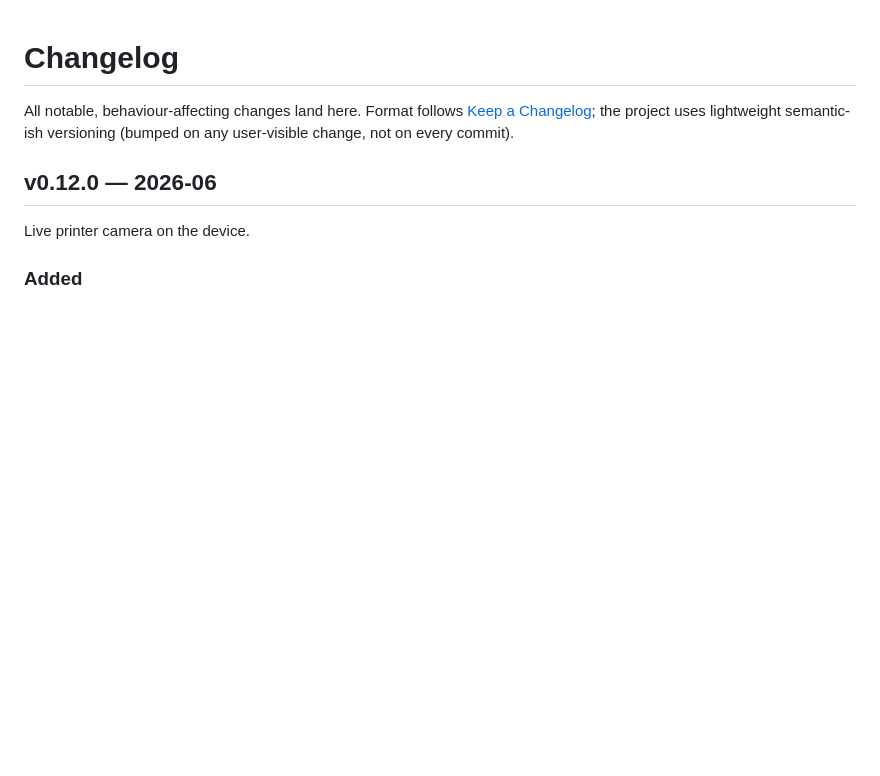
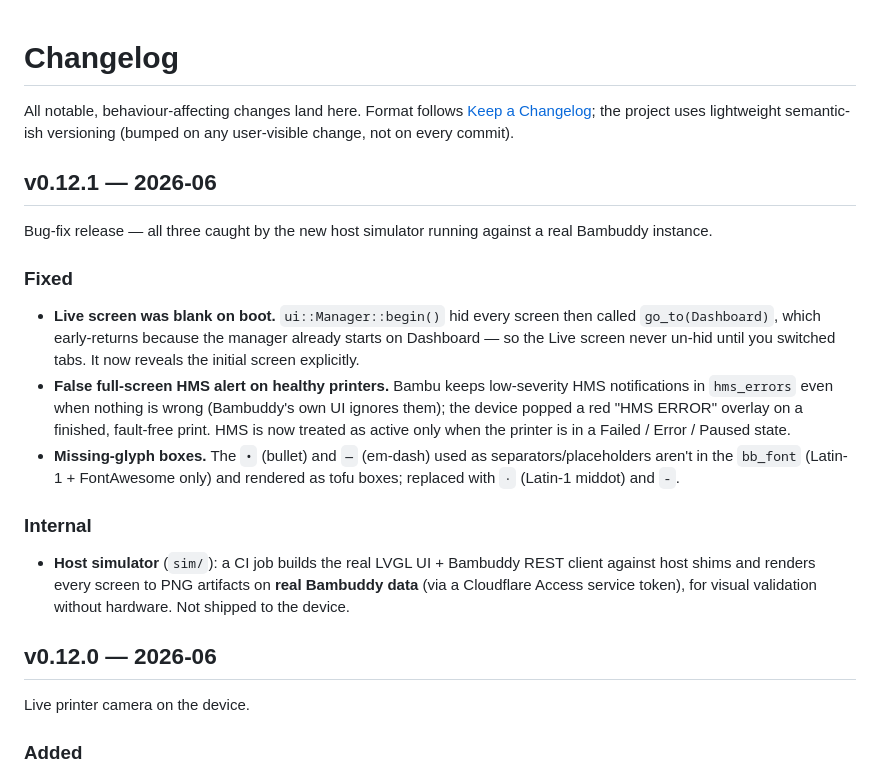
Before and after one commit to clabeuhtegrite/Bamboard, a Markdown page: CHANGELOG.md, the part around the change. Rendered like a GitHub page; blank space fills up the shorter version.

Commit message:
docs(changelog): v0.12.1 — boot-blank-Live, false-HMS, glyph fixes + sim
Co-Authored-By: Claude Opus 4.8 <noreply@anthropic.com>

```diff
--- a/CHANGELOG.md
+++ b/CHANGELOG.md
@@ -4,6 +4,33 @@ All notable, behaviour-affecting changes land here. Format follows
 [Keep a Changelog](https://keepachangelog.com/en/1.1.0/); the project
 uses lightweight semantic-ish versioning (bumped on any user-visible
 change, not on every commit).
+
+## v0.12.1 — 2026-06
+
+Bug-fix release — all three caught by the new host simulator running against a
+real Bambuddy instance.
+
+### Fixed
+
+- **Live screen was blank on boot.** `ui::Manager::begin()` hid every screen
+  then called `go_to(Dashboard)`, which early-returns because the manager
+  already starts on Dashboard — so the Live screen never un-hid until you
+  switched tabs. It now reveals the initial screen explicitly.
+- **False full-screen HMS alert on healthy printers.** Bambu keeps low-severity
+  HMS notifications in `hms_errors` even when nothing is wrong (Bambuddy's own
+  UI ignores them); the device popped a red "HMS ERROR" overlay on a finished,
+  fault-free print. HMS is now treated as active only when the printer is in a
+  Failed / Error / Paused state.
+- **Missing-glyph boxes.** The `•` (bullet) and `—` (em-dash) used as
+  separators/placeholders aren't in the `bb_font` (Latin-1 + FontAwesome only)
+  and rendered as tofu boxes; replaced with `·` (Latin-1 middot) and `-`.
+
+### Internal
+
+- **Host simulator** (`sim/`): a CI job builds the real LVGL UI + Bambuddy REST
+  client against host shims and renders every screen to PNG artifacts on **real
+  Bambuddy data** (via a Cloudflare Access service token), for visual validation
+  without hardware. Not shipped to the device.
 
 ## v0.12.0 — 2026-06
 
```
